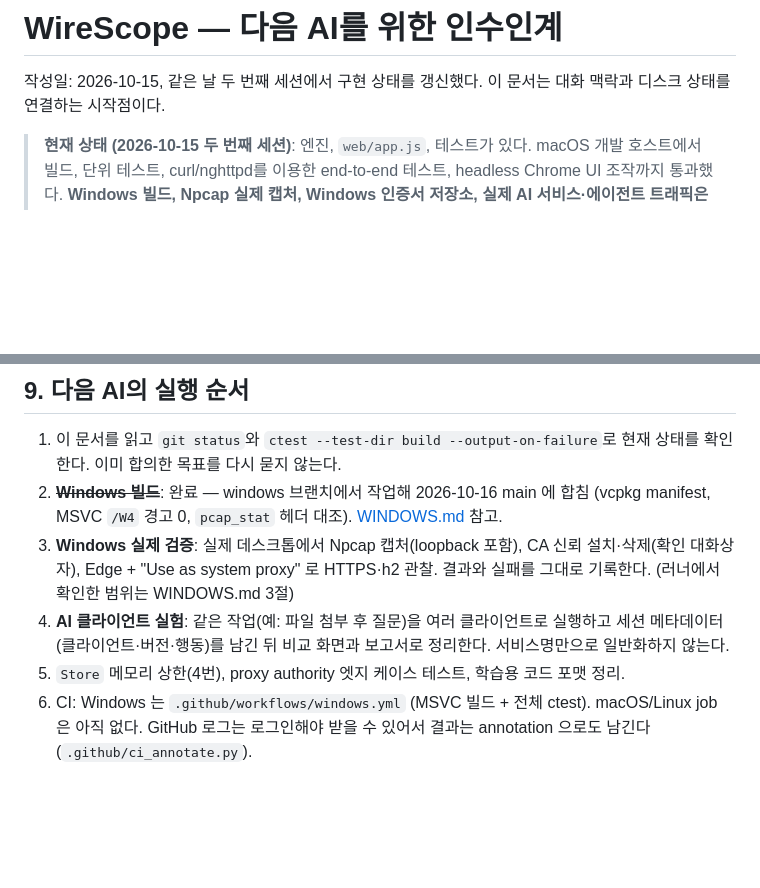
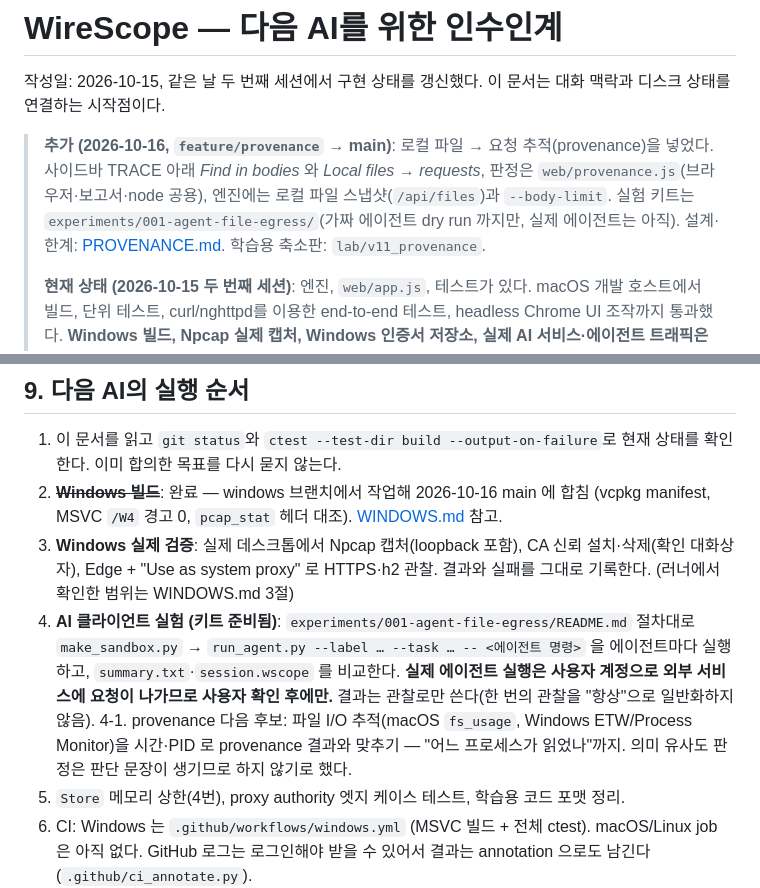
Before and after one commit to andy6609/Andy-fiddler, a Markdown page: docs/AI-HANDOFF.md, 2 parts joined by grey strips. GitHub-like rendering; blank space fills up the shorter version.

Commit message:
docs(AI-HANDOFF): provenance 추가분 요약(화면·모듈·API·실험 키트·문서 위치), 실험은 사용자 확인 후에만, 다음 후보(파일 I/O 추적과 연결)·하지 않기로 한 것(의미 유사도)

```diff
--- a/docs/AI-HANDOFF.md
+++ b/docs/AI-HANDOFF.md
@@ -2,6 +2,8 @@
 
 작성일: 2026-10-15, 같은 날 두 번째 세션에서 구현 상태를 갱신했다. 이 문서는 대화 맥락과 디스크 상태를 연결하는 시작점이다.
 
+> **추가 (2026-10-16, `feature/provenance` → main)**: 로컬 파일 → 요청 추적(provenance)을 넣었다. 사이드바 TRACE 아래 *Find in bodies* 와 *Local files → requests*, 판정은 `web/provenance.js`(브라우저·보고서·node 공용), 엔진에는 로컬 파일 스냅샷(`/api/files`)과 `--body-limit`. 실험 키트는 `experiments/001-agent-file-egress/`(가짜 에이전트 dry run 까지만, 실제 에이전트는 아직). 설계·한계: [PROVENANCE.md](PROVENANCE.md). 학습용 축소판: `lab/v11_provenance`.
+>
 > **현재 상태 (2026-10-15 두 번째 세션)**: 엔진, `web/app.js`, 테스트가 있다. macOS 개발 호스트에서 빌드, 단위 테스트, curl/nghttpd를 이용한 end-to-end 테스트, headless Chrome UI 조작까지 통과했다. **Windows 빌드, Npcap 실제 캡처, Windows 인증서 저장소, 실제 AI 서비스·에이전트 트래픽은 아직 검증하지 않았다.** 아래에서는 “구현됨”과 “검증됨”을 구분한다.
 
 > **`windows` 브랜치 (2026-10-15 세 번째 세션)**: 사용자 요청 "브랜치 하나 파서 윈도우 버전으로 또 만들어봐". MSVC + vcpkg 빌드, C++17, Windows 전용 기능(프록시 연결 → 프로세스 귀속, 시스템 프록시 켜기/복원), lab v9·v10, GitHub Actions Windows CI 를 추가했다. **Windows 검증은 GitHub Actions 러너(Windows Server 2025)에서 돌린 테스트 결과뿐이다.** 실제 Windows 데스크톱 실행, Npcap 캡처, 인증서 신뢰 설치는 여전히 미검증. 무엇이 확인됐고 무엇이 아닌지, Windows 에서만 다르게 동작한 곳 11개는 [WINDOWS.md](WINDOWS.md) 가 기준이다.
@@ -196,7 +198,8 @@ flow meta에 `port`가 추가되었고, HTTP/1 `protocol`은 실제 요청 버
 1. 이 문서를 읽고 `git status`와 `ctest --test-dir build --output-on-failure`로 현재 상태를 확인한다. 이미 합의한 목표를 다시 묻지 않는다.
 2. ~~**Windows 빌드**~~: 완료 — windows 브랜치에서 작업해 2026-10-16 main 에 합침 (vcpkg manifest, MSVC `/W4` 경고 0, `pcap_stat` 헤더 대조). [WINDOWS.md](WINDOWS.md) 참고.
 3. **Windows 실제 검증**: 실제 데스크톱에서 Npcap 캡처(loopback 포함), CA 신뢰 설치·삭제(확인 대화상자), Edge + "Use as system proxy" 로 HTTPS·h2 관찰. 결과와 실패를 그대로 기록한다. (러너에서 확인한 범위는 WINDOWS.md 3절)
-4. **AI 클라이언트 실험**: 같은 작업(예: 파일 첨부 후 질문)을 여러 클라이언트로 실행하고 세션 메타데이터(클라이언트·버전·행동)를 남긴 뒤 비교 화면과 보고서로 정리한다. 서비스명만으로 일반화하지 않는다.
+4. **AI 클라이언트 실험 (키트 준비됨)**: `experiments/001-agent-file-egress/README.md` 절차대로 `make_sandbox.py` → `run_agent.py --label … --task … -- <에이전트 명령>` 을 에이전트마다 실행하고, `summary.txt`·`session.wscope` 를 비교한다. **실제 에이전트 실행은 사용자 계정으로 외부 서비스에 요청이 나가므로 사용자 확인 후에만.** 결과는 관찰로만 쓴다(한 번의 관찰을 "항상"으로 일반화하지 않음).
+4-1. provenance 다음 후보: 파일 I/O 추적(macOS `fs_usage`, Windows ETW/Process Monitor)을 시간·PID 로 provenance 결과와 맞추기 — "어느 프로세스가 읽었나"까지. 의미 유사도 판정은 판단 문장이 생기므로 하지 않기로 했다.
 5. `Store` 메모리 상한(4번), proxy authority 엣지 케이스 테스트, 학습용 코드 포맷 정리.
 6. CI: Windows 는 `.github/workflows/windows.yml` (MSVC 빌드 + 전체 ctest). macOS/Linux job 은 아직 없다. GitHub 로그는 로그인해야 받을 수 있어서 결과는 annotation 으로도 남긴다 (`.github/ci_annotate.py`).
 
```
